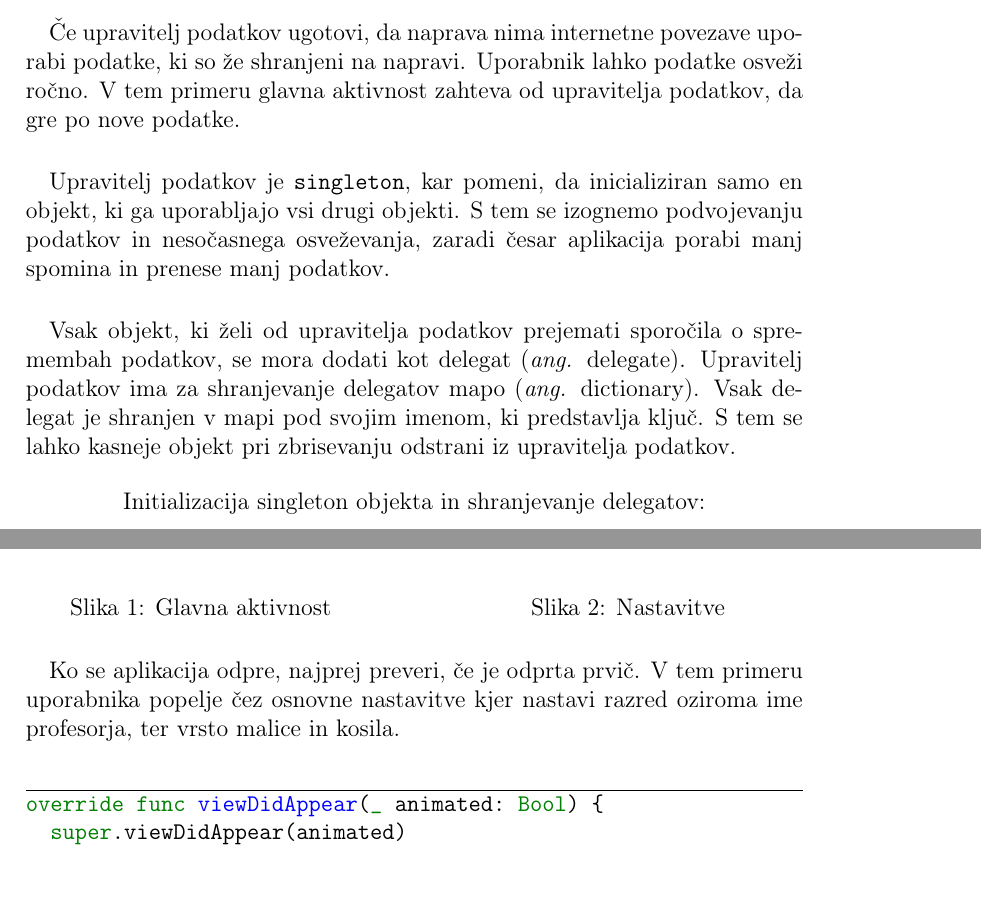
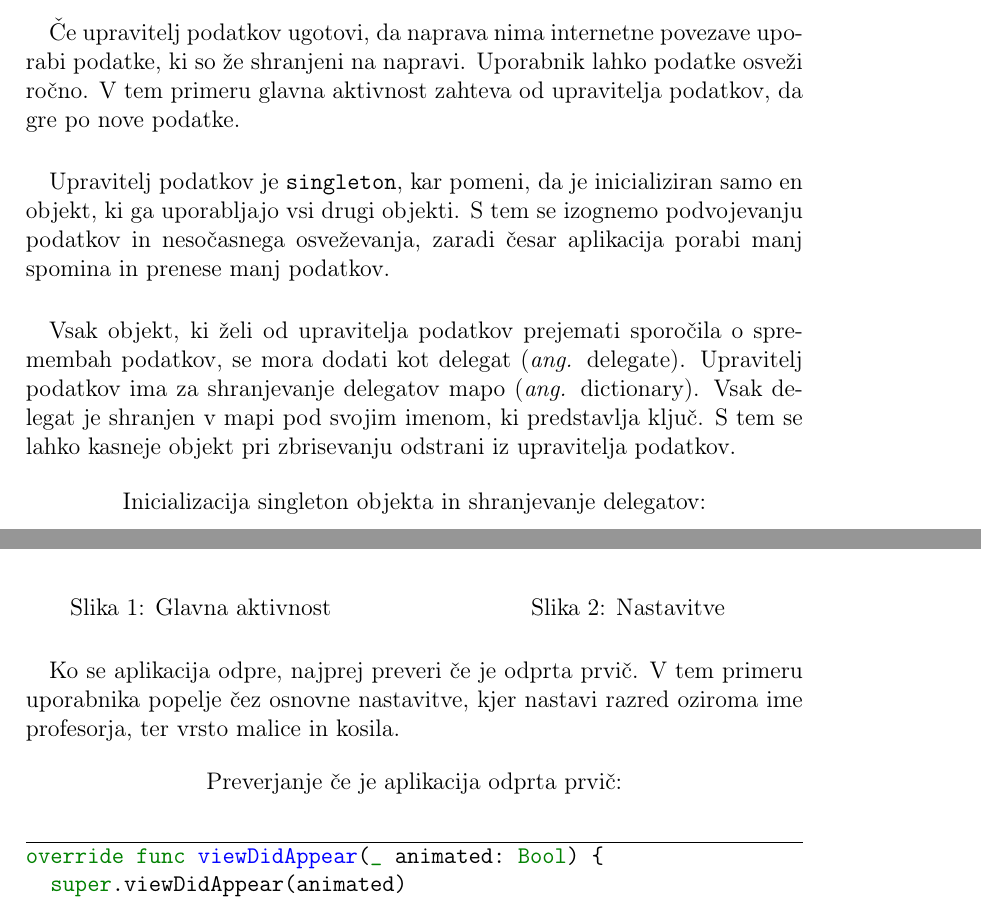
Before and after one commit to DzinVision/GimVic-iOS, a LaTeX paper (Seminarska Naloga/Seminarska_Naloga.tex, which reads Seminarska Naloga/razvoj_aplikacije.tex): two parts of pages 6 and 8 of 12, joined at a grey line, cut so that both start at the same text. Compiled offline with pdfLaTeX.

Commit message:
typo fixes

```diff
--- a/Seminarska Naloga/razvoj_aplikacije.tex
+++ b/Seminarska Naloga/razvoj_aplikacije.tex
@@ -23,13 +23,13 @@ Glaven razred v knji"znici za delo s podatki je upravitelj podatkov, ki skrbi za
 "Ce upravitelj podatkov ugotovi, da naprava nima internetne povezave uporabi podatke, ki so "ze shranjeni na napravi. Uporabnik lahko podatke osve"zi ro"cno. V tem primeru glavna aktivnost zahteva od upravitelja podatkov, da gre po nove podatke.
 
 \paragraph{}
-Upravitelj podatkov je \texttt{singleton}, kar pomeni, da inicializiran samo en objekt, ki ga uporabljajo vsi drugi objekti. S tem se izognemo podvojevanju podatkov in neso"casnega osve"zevanja, zaradi "cesar aplikacija porabi manj spomina in prenese manj podatkov.
+Upravitelj podatkov je \texttt{singleton}, kar pomeni, da je inicializiran samo en objekt, ki ga uporabljajo vsi drugi objekti. S tem se izognemo podvojevanju podatkov in neso"casnega osve"zevanja, zaradi "cesar aplikacija porabi manj spomina in prenese manj podatkov.
 
 \paragraph{}
 Vsak objekt, ki "zeli od upravitelja podatkov prejemati sporo"cila o spremembah podatkov, se mora dodati kot delegat (\textit{ang.} delegate). Upravitelj podatkov ima za shranjevanje delegatov mapo (\textit{ang.} dictionary). Vsak delegat je shranjen v mapi pod svojim imenom, ki predstavlja klju"c. S tem se lahko kasneje objekt pri zbrisevanju odstrani iz upravitelja podatkov.
 
 \begin{center}
-	Initializacija singleton objekta in shranjevanje delegatov:
+	Inicializacija singleton objekta in shranjevanje delegatov:
 \end{center}
 \begin{minted}[frame=lines]{swift}
 public final class TimetableData {
@@ -75,8 +78,11 @@ Del aplikacije, ki skrbi za predstavitev podatkov uporabniku, je sestavljen iz v
 \subsubsection{Glavna aktivnost}
 \paragraph{}Tu se odvija ve"cino uporabniku pomembnih stvari. Ko uporabnik odpre aplikacijo se mu prika"ze glavni pogled (\textit{ang.} main view) (slika \ref{fig:main_view}) v katerem je za vsak dan prikazan jedilnik in urnik. V glavni aktivnosti se nahaja tudi gumb za nastavitve.
 
-\paragraph{}Ko se aplikacija odpre, najprej preveri, "ce je odprta prvi"c. V tem primeru uporabnika popelje "cez osnovne nastavitve kjer nastavi razred oziroma ime profesorja, ter vrsto malice in kosila.
+\paragraph{}Ko se aplikacija odpre, najprej preveri "ce je odprta prvi"c. V tem primeru uporabnika popelje "cez osnovne nastavitve, kjer nastavi razred oziroma ime profesorja, ter vrsto malice in kosila.
 
+\begin{center}
+	Preverjanje "ce je aplikacija odprta prvi"c:
+\end{center}
 \begin{minted}[frame=lines]{swift}
 override func viewDidAppear(_ animated: Bool) {
   super.viewDidAppear(animated)
```
Also changed, not shown: Seminarska Naloga/objava.tex (+1 -1 lines), Seminarska Naloga/zakljucek.tex (+1 -1 lines), Seminarska Naloga/Seminarska_Naloga.pdf, Seminarska Naloga/razvoj_aplikacije.tex (10 more changed lines).
